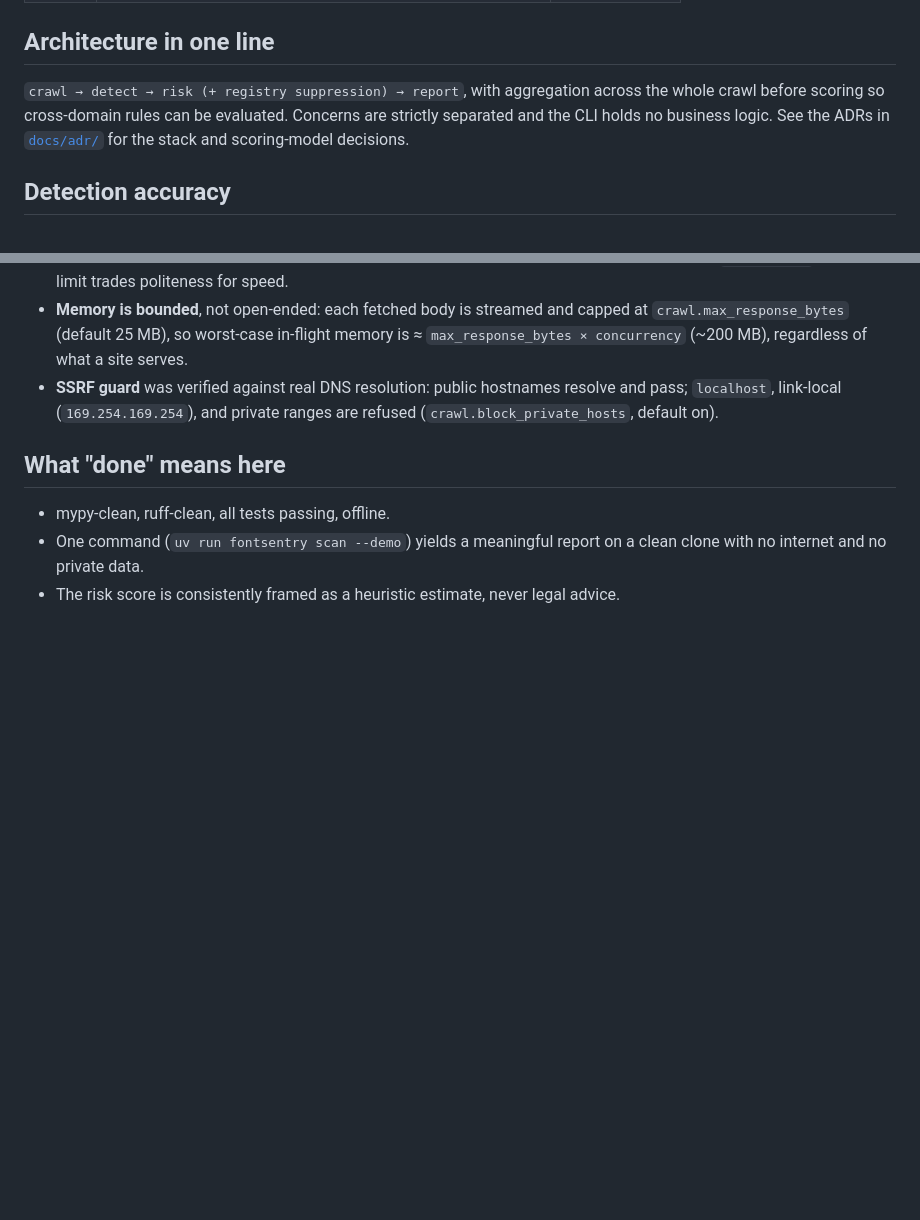
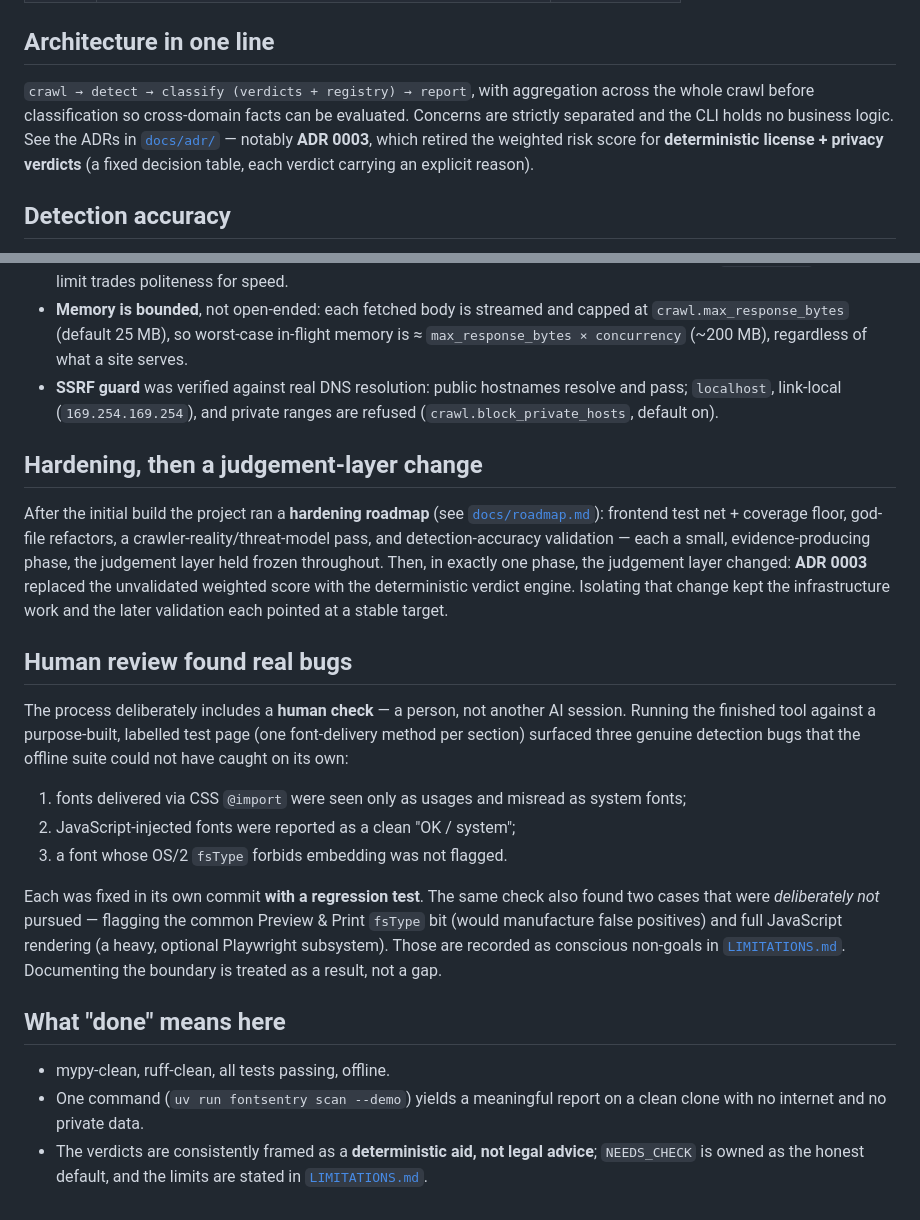
Before and after one commit to ProductPope/fontsentry, a Markdown page: docs/methodology.md, 2 parts joined by grey strips. GitHub-like rendering; blank space fills up the shorter version.

Commit message:
docs(phase7): process writeup for verdicts + human-review findings; roadmap

```diff
--- a/docs/methodology.md
+++ b/docs/methodology.md
@@ -38,10 +38,12 @@ Two ground rules shaped the code:
 
 ## Architecture in one line
 
-`crawl → detect → risk (+ registry suppression) → report`, with aggregation across
-the whole crawl before scoring so cross-domain rules can be evaluated. Concerns are
-strictly separated and the CLI holds no business logic. See the ADRs in
-[`docs/adr/`](adr/) for the stack and scoring-model decisions.
+`crawl → detect → classify (verdicts + registry) → report`, with aggregation across
+the whole crawl before classification so cross-domain facts can be evaluated.
+Concerns are strictly separated and the CLI holds no business logic. See the ADRs
+in [`docs/adr/`](adr/) — notably **ADR 0003**, which retired the weighted risk
+score for **deterministic license + privacy verdicts** (a fixed decision table,
+each verdict carrying an explicit reason).
 
 ## Detection accuracy
 
@@ -80,9 +82,41 @@ The crawler is **politeness-bound, not CPU-bound.** Numbers to set expectations
   and pass; `localhost`, link-local (`169.254.169.254`), and private ranges are
   refused (`crawl.block_private_hosts`, default on).
 
+## Hardening, then a judgement-layer change
+
+After the initial build the project ran a **hardening roadmap** (see
+[`docs/roadmap.md`](roadmap.md)): frontend test net + coverage floor, god-file
+refactors, a crawler-reality/threat-model pass, and detection-accuracy validation —
+each a small, evidence-producing phase, the judgement layer held frozen throughout.
+Then, in exactly one phase, the judgement layer changed: **ADR 0003** replaced the
+unvalidated weighted score with the deterministic verdict engine. Isolating that
+change kept the infrastructure work and the later validation each pointed at a
+stable target.
+
+## Human review found real bugs
+
+The process deliberately includes a **human check** — a person, not another AI
+session. Running the finished tool against a purpose-built, labelled test page
+(one font-delivery method per section) surfaced three genuine detection bugs that
+the offline suite could not have caught on its own:
+
+1. fonts delivered via CSS `@import` were seen only as usages and misread as system
+   fonts;
+2. JavaScript-injected fonts were reported as a clean "OK / system";
+3. a font whose OS/2 `fsType` forbids embedding was not flagged.
+
+Each was fixed in its own commit **with a regression test**. The same check also
+found two cases that were *deliberately not* pursued — flagging the common
+Preview & Print `fsType` bit (would manufacture false positives) and full
+JavaScript rendering (a heavy, optional Playwright subsystem). Those are recorded
+as conscious non-goals in [`LIMITATIONS.md`](../LIMITATIONS.md). Documenting the
+boundary is treated as a result, not a gap.
+
 ## What "done" means here
 
 - mypy-clean, ruff-clean, all tests passing, offline.
 - One command (`uv run fontsentry scan --demo`) yields a meaningful report on a
   clean clone with no internet and no private data.
-- The risk score is consistently framed as a heuristic estimate, never legal advice.
+- The verdicts are consistently framed as a **deterministic aid, not legal advice**;
+  `NEEDS_CHECK` is owned as the honest default, and the limits are stated in
+  [`LIMITATIONS.md`](../LIMITATIONS.md).
```
Also changed, not shown: docs/roadmap.md (+6 -1 lines).
